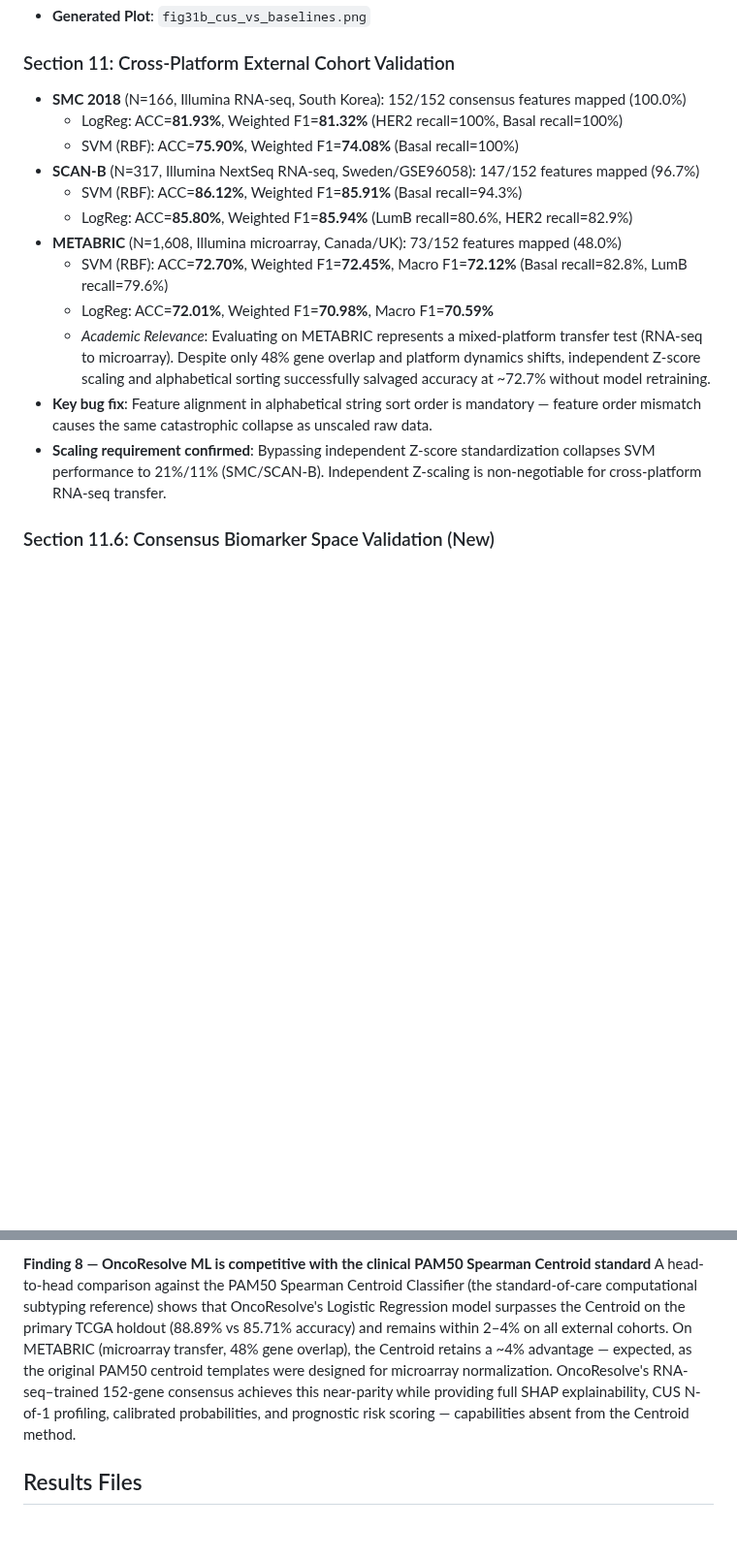
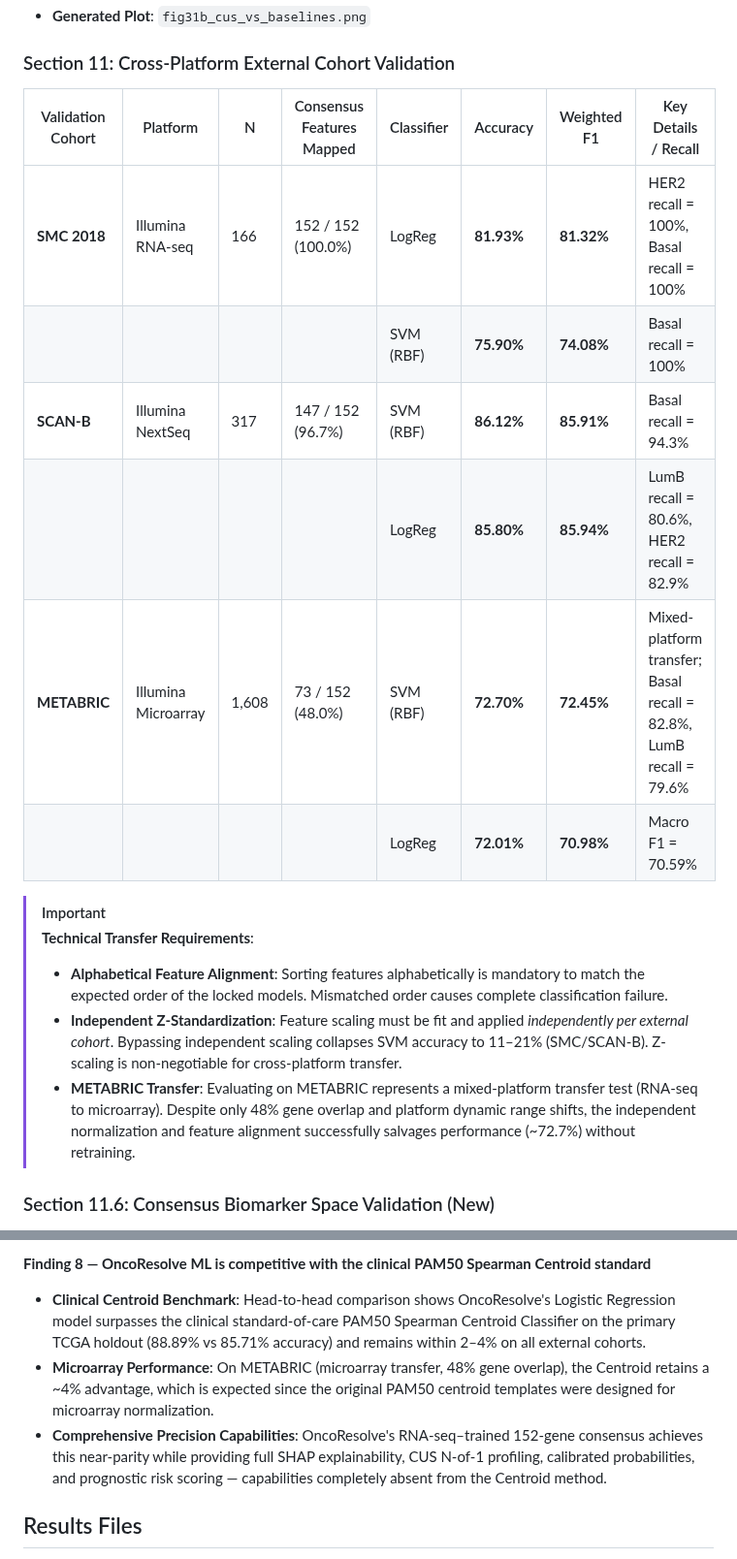
Before and after one commit to shubhamkjha369/OncoResolve-Breast-Cancer-Transcriptomics, a Markdown page: README.md, 2 parts joined by grey strips. Shown at 97% size. Rendered like a GitHub page; blank space fills up the shorter version.

```diff
--- a/README.md
+++ b/README.md
@@ -558,18 +558,21 @@ A rigorous formal comparison between CUS and three standard anomaly detection pa
 - **Generated Plot**: `fig31b_cus_vs_baselines.png`
 
 ### Section 11: Cross-Platform External Cohort Validation
-- **SMC 2018** (N=166, Illumina RNA-seq, South Korea): 152/152 consensus features mapped (100.0%)
-  - LogReg: ACC=**81.93%**, Weighted F1=**81.32%** (HER2 recall=100%, Basal recall=100%)
-  - SVM (RBF): ACC=**75.90%**, Weighted F1=**74.08%** (Basal recall=100%)
-- **SCAN-B** (N=317, Illumina NextSeq RNA-seq, Sweden/GSE96058): 147/152 features mapped (96.7%)
-  - SVM (RBF): ACC=**86.12%**, Weighted F1=**85.91%** (Basal recall=94.3%)
-  - LogReg: ACC=**85.80%**, Weighted F1=**85.94%** (LumB recall=80.6%, HER2 recall=82.9%)
-- **METABRIC** (N=1,608, Illumina microarray, Canada/UK): 73/152 features mapped (48.0%)
-  - SVM (RBF): ACC=**72.70%**, Weighted F1=**72.45%**, Macro F1=**72.12%** (Basal recall=82.8%, LumB recall=79.6%)
-  - LogReg: ACC=**72.01%**, Weighted F1=**70.98%**, Macro F1=**70.59%**
-  - *Academic Relevance*: Evaluating on METABRIC represents a mixed-platform transfer test (RNA-seq to microarray). Despite only 48% gene overlap and platform dynamics shifts, independent Z-score scaling and alphabetical sorting successfully salvaged accuracy at ~72.7% without model retraining.
-- **Key bug fix**: Feature alignment in alphabetical string sort order is mandatory — feature order mismatch causes the same catastrophic collapse as unscaled raw data.
-- **Scaling requirement confirmed**: Bypassing independent Z-score standardization collapses SVM performance to 21%/11% (SMC/SCAN-B). Independent Z-scaling is non-negotiable for cross-platform RNA-seq transfer.
+
+| Validation Cohort | Platform | N | Consensus Features Mapped | Classifier | Accuracy | Weighted F1 | Key Details / Recall |
+|---|---|---|---|---|---|---|---|
+| **SMC 2018** | Illumina RNA-seq | 166 | 152 / 152 (100.0%) | LogReg | **81.93%** | **81.32%** | HER2 recall = 100%, Basal recall = 100% |
+| | | | | SVM (RBF) | **75.90%** | **74.08%** | Basal recall = 100% |
+| **SCAN-B** | Illumina NextSeq | 317 | 147 / 152 (96.7%) | SVM (RBF) | **86.12%** | **85.91%** | Basal recall = 94.3% |
+| | | | | LogReg | **85.80%** | **85.94%** | LumB recall = 80.6%, HER2 recall = 82.9% |
+| **METABRIC** | Illumina Microarray | 1,608 | 73 / 152 (48.0%) | SVM (RBF) | **72.70%** | **72.45%** | Mixed-platform transfer; Basal recall = 82.8%, LumB recall = 79.6% |
+| | | | | LogReg | **72.01%** | **70.98%** | Macro F1 = 70.59% |
+
+> [!IMPORTANT]
+> **Technical Transfer Requirements**:
+> - **Alphabetical Feature Alignment**: Sorting features alphabetically is mandatory to match the expected order of the locked models. Mismatched order causes complete classification failure.
+> - **Independent Z-Standardization**: Feature scaling must be fit and applied *independently per external cohort*. Bypassing independent scaling collapses SVM accuracy to 11–21% (SMC/SCAN-B). Z-scaling is non-negotiable for cross-platform transfer.
+> - **METABRIC Transfer**: Evaluating on METABRIC represents a mixed-platform transfer test (RNA-seq to microarray). Despite only 48% gene overlap and platform dynamic range shifts, the independent normalization and feature alignment successfully salvages performance (~72.7%) without retraining.
 
 ### Section 11.6: Consensus Biomarker Space Validation (New)
 - **Fisher's Exact / Hypergeometric test**: The intersection between SVM and LR top-20 feature lists contains **12 consensus genes** (p = **6.60 × 10⁻³³** against a background universe of 17,994 genes), demonstrating highly significant algorithmic convergence between linear and non-linear classifiers.
@@ -722,6 +739,8 @@ Expected Calibration Error (ECE) analysis across four independent cohorts confir
 
 **Finding 8 — OncoResolve ML is competitive with the clinical PAM50 Spearman Centroid standard**
-A head-to-head comparison against the PAM50 Spearman Centroid Classifier (the standard-of-care computational subtyping reference) shows that OncoResolve's Logistic Regression model surpasses the Centroid on the primary TCGA holdout (88.89% vs 85.71% accuracy) and remains within 2–4% on all external cohorts. On METABRIC (microarray transfer, 48% gene overlap), the Centroid retains a ~4% advantage — expected, as the original PAM50 centroid templates were designed for microarray normalization. OncoResolve's RNA-seq–trained 152-gene consensus achieves this near-parity while providing full SHAP explainability, CUS N-of-1 profiling, calibrated probabilities, and prognostic risk scoring — capabilities absent from the Centroid method.
+* **Clinical Centroid Benchmark**: Head-to-head comparison shows OncoResolve's Logistic Regression model surpasses the clinical standard-of-care PAM50 Spearman Centroid Classifier on the primary TCGA holdout (88.89% vs 85.71% accuracy) and remains within 2–4% on all external cohorts.
+* **Microarray Performance**: On METABRIC (microarray transfer, 48% gene overlap), the Centroid retains a ~4% advantage, which is expected since the original PAM50 centroid templates were designed for microarray normalization.
+* **Comprehensive Precision Capabilities**: OncoResolve's RNA-seq–trained 152-gene consensus achieves this near-parity while providing full SHAP explainability, CUS N-of-1 profiling, calibrated probabilities, and prognostic risk scoring — capabilities completely absent from the Centroid method.
 
 <a id="results-files"></a>
 ## Results Files
```
Also changed, not shown: other parts of README.md (+20 -6 lines).
